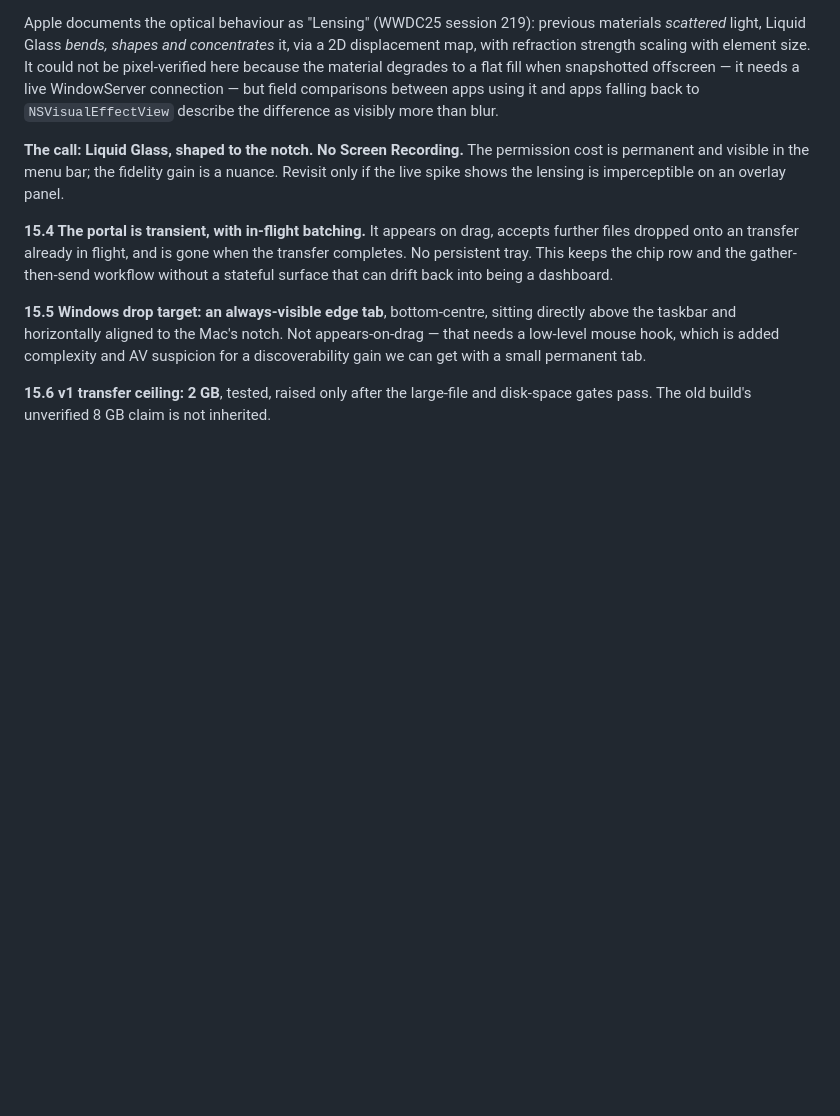
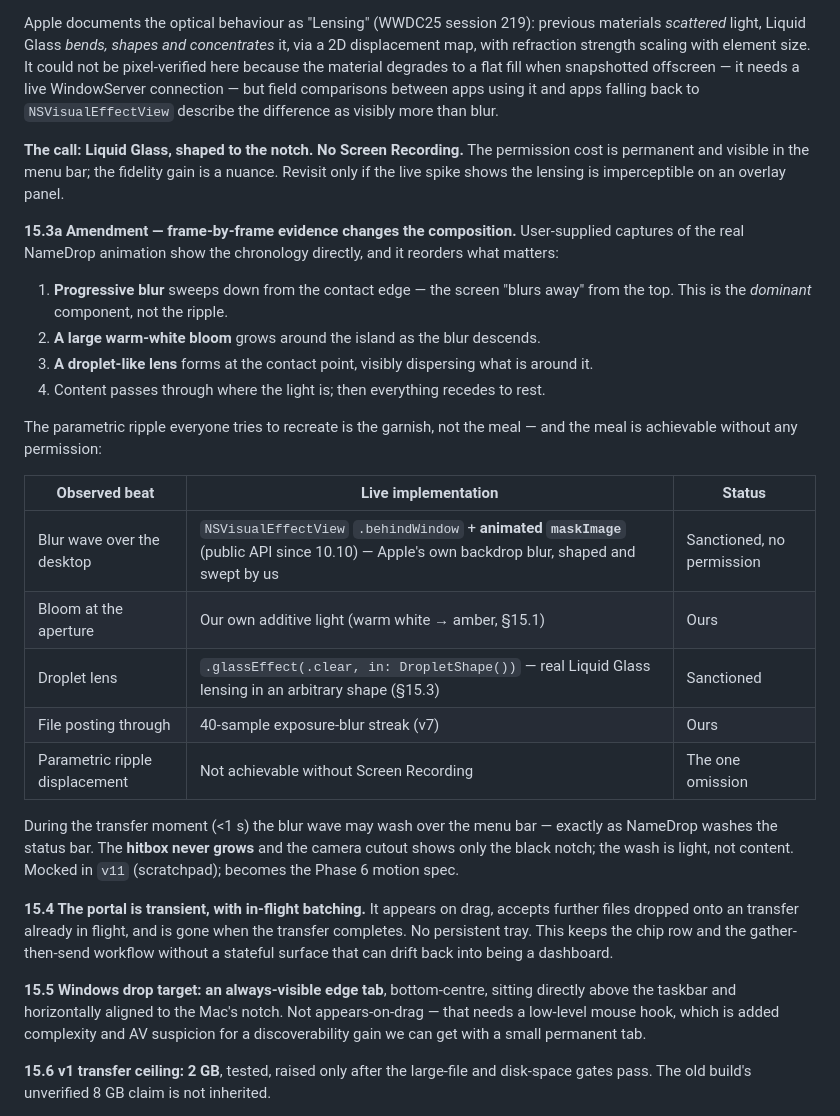
Before and after one commit to fortun8te/sticky, a Markdown page: PLAN.md, the part around the change. Drawn GitHub-style; blank space fills up the shorter version.

Commit message:
Reorder the motion composition around frame evidence of the real NameDrop
User-supplied captures show the chronology directly: a progressive blur sweeps
down from the contact edge, a large warm bloom grows at the island, a droplet
lens forms and disperses its surroundings, and content passes through where the
light is. The parametric ripple that recreations chase is the garnish; blur plus
bloom is the meal.

That reordering is also a feasibility unlock. NSVisualEffectView has a public
maskImage property, so animating the mask sweeps Apple's own backdrop blur down
the real desktop with no permission — the dominant component of the effect was
achievable all along. Beats map to API: blur wave via maskImage, bloom via our
additive light, droplet via shaped glassEffect, the streak via exposure blur.
The only omission left is parametric pixel displacement, which stays behind
Screen Recording.

Co-Authored-By: Claude Opus 5 <noreply@anthropic.com>

```diff
--- a/PLAN.md
+++ b/PLAN.md
@@ -1290,6 +1290,33 @@ permission cost is permanent and visible in the menu bar; the fidelity gain is a
 nuance. Revisit only if the live spike shows the lensing is imperceptible on an
 overlay panel.
 
+**15.3a Amendment — frame-by-frame evidence changes the composition.**
+User-supplied captures of the real NameDrop animation show the chronology
+directly, and it reorders what matters:
+
+1. **Progressive blur** sweeps down from the contact edge — the screen "blurs
+   away" from the top. This is the *dominant* component, not the ripple.
+2. **A large warm-white bloom** grows around the island as the blur descends.
+3. **A droplet-like lens** forms at the contact point, visibly dispersing what
+   is around it.
+4. Content passes through where the light is; then everything recedes to rest.
+
+The parametric ripple everyone tries to recreate is the garnish, not the meal —
+and the meal is achievable without any permission:
+
+| Observed beat | Live implementation | Status |
+|---|---|---|
+| Blur wave over the desktop | `NSVisualEffectView` `.behindWindow` + **animated `maskImage`** (public API since 10.10) — Apple's own backdrop blur, shaped and swept by us | Sanctioned, no permission |
+| Bloom at the aperture | Our own additive light (warm white → amber, §15.1) | Ours |
+| Droplet lens | `.glassEffect(.clear, in: DropletShape())` — real Liquid Glass lensing in an arbitrary shape (§15.3) | Sanctioned |
+| File posting through | 40-sample exposure-blur streak (v7) | Ours |
+| Parametric ripple displacement | Not achievable without Screen Recording | The one omission |
+
+During the transfer moment (<1 s) the blur wave may wash over the menu bar —
+exactly as NameDrop washes the status bar. The **hitbox never grows** and the
+camera cutout shows only the black notch; the wash is light, not content. Mocked
+in `v11` (scratchpad); becomes the Phase 6 motion spec.
+
 **15.4 The portal is transient, with in-flight batching.** It appears on drag,
 accepts further files dropped onto an transfer already in flight, and is gone
 when the transfer completes. No persistent tray. This keeps the chip row and the
```
